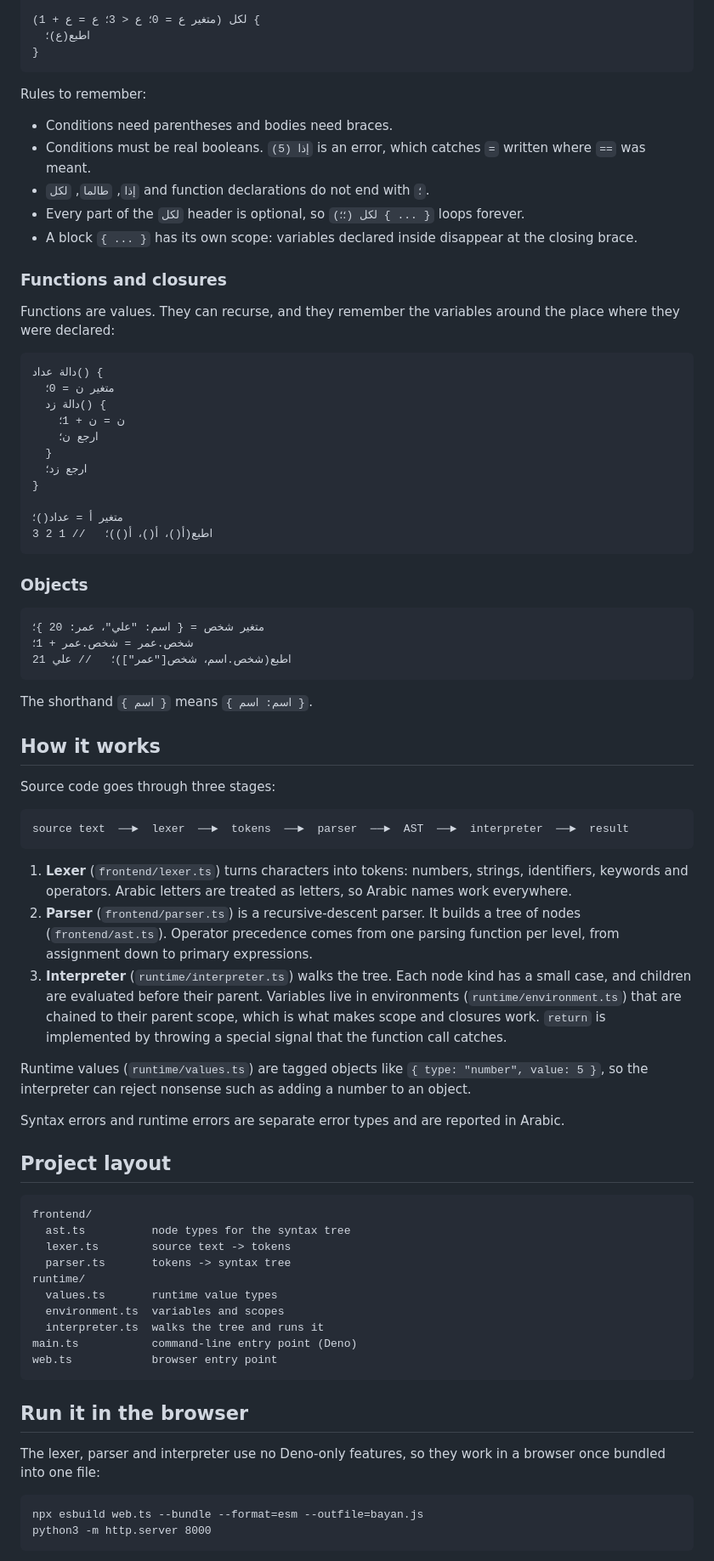
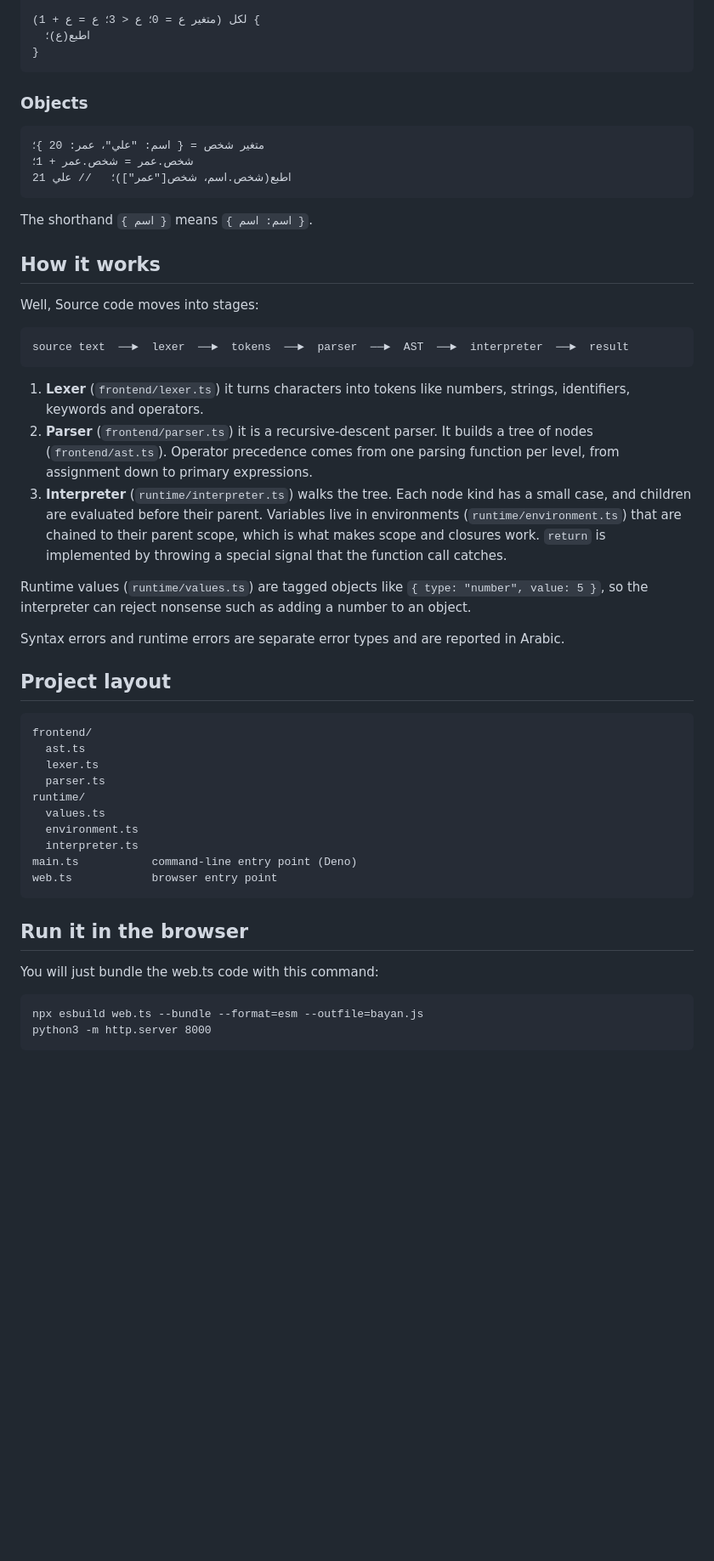
Before and after one commit to Yusuftheprogrammer/Bayan, a Markdown page: README.md, the part around one of its changes. Shown at 85% size. Rendered like a GitHub page; blank space fills up the shorter version.

Commit message:
Rewriting README.md

````diff
--- a/README.md
+++ b/README.md
@@ -73,31 +77,6 @@ deno run --allow-read main.ts program.bayan
 }
 ```
 
-Rules to remember:
-
-- Conditions need parentheses and bodies need braces.
-- Conditions must be real booleans. `إذا (5)` is an error, which catches `=` written where `==` was meant.
-- `إذا`, `طالما`, `لكل` and function declarations do not end with `؛`.
-- Every part of the `لكل` header is optional, so `لكل (؛؛) { ... }` loops forever.
-- A block `{ ... }` has its own scope: variables declared inside disappear at the closing brace.
-
-### Functions and closures
-
-Functions are values. They can recurse, and they remember the variables around the place where they were declared:
-
-```
-دالة عداد() {
-  متغير ن = 0؛
-  دالة زد() {
-    ن = ن + 1؛
-    ارجع ن؛
-  }
-  ارجع زد؛
-}
-
-متغير أ = عداد()؛
-اطبع(أ()، أ()، أ())؛   // 1 2 3
-```
 
 ### Objects
 
@@ -111,14 +90,14 @@ The shorthand `{ اسم }` means `{ اسم: اسم }`.
 
 ## How it works
 
-Source code goes through three stages:
+Well, Source code moves into stages:
 
 ```
 source text  ──►  lexer  ──►  tokens  ──►  parser  ──►  AST  ──►  interpreter  ──►  result
 ```
 
-1. **Lexer** (`frontend/lexer.ts`) turns characters into tokens: numbers, strings, identifiers, keywords and operators. Arabic letters are treated as letters, so Arabic names work everywhere.
-2. **Parser** (`frontend/parser.ts`) is a recursive-descent parser. It builds a tree of nodes (`frontend/ast.ts`). Operator precedence comes from one parsing function per level, from assignment down to primary expressions.
+1. **Lexer** (`frontend/lexer.ts`) it turns characters into tokens like numbers, strings, identifiers, keywords and operators.
+2. **Parser** (`frontend/parser.ts`) it is a recursive-descent parser. It builds a tree of nodes (`frontend/ast.ts`). Operator precedence comes from one parsing function per level, from assignment down to primary expressions.
 3. **Interpreter** (`runtime/interpreter.ts`) walks the tree. Each node kind has a small case, and children are evaluated before their parent. Variables live in environments (`runtime/environment.ts`) that are chained to their parent scope, which is what makes scope and closures work. `return` is implemented by throwing a special signal that the function call catches.
 
 Runtime values (`runtime/values.ts`) are tagged objects like `{ type: "number", value: 5 }`, so the interpreter can reject nonsense such as adding a number to an object.
@@ -129,20 +108,20 @@ Syntax errors and runtime errors are separate error types and are reported in Ar
 
 ```
 frontend/
-  ast.ts          node types for the syntax tree
-  lexer.ts        source text -> tokens
-  parser.ts       tokens -> syntax tree
+  ast.ts
+  lexer.ts
+  parser.ts
 runtime/
-  values.ts       runtime value types
-  environment.ts  variables and scopes
-  interpreter.ts  walks the tree and runs it
+  values.ts
+  environment.ts
+  interpreter.ts
 main.ts           command-line entry point (Deno)
 web.ts            browser entry point
 ```
 
 ## Run it in the browser
 
-The lexer, parser and interpreter use no Deno-only features, so they work in a browser once bundled into one file:
+You will just bundle the web.ts code with this command:
 
 ```
 npx esbuild web.ts --bundle --format=esm --outfile=bayan.js
````
Also changed, not shown: other parts of README.md (+17 -26 lines).
